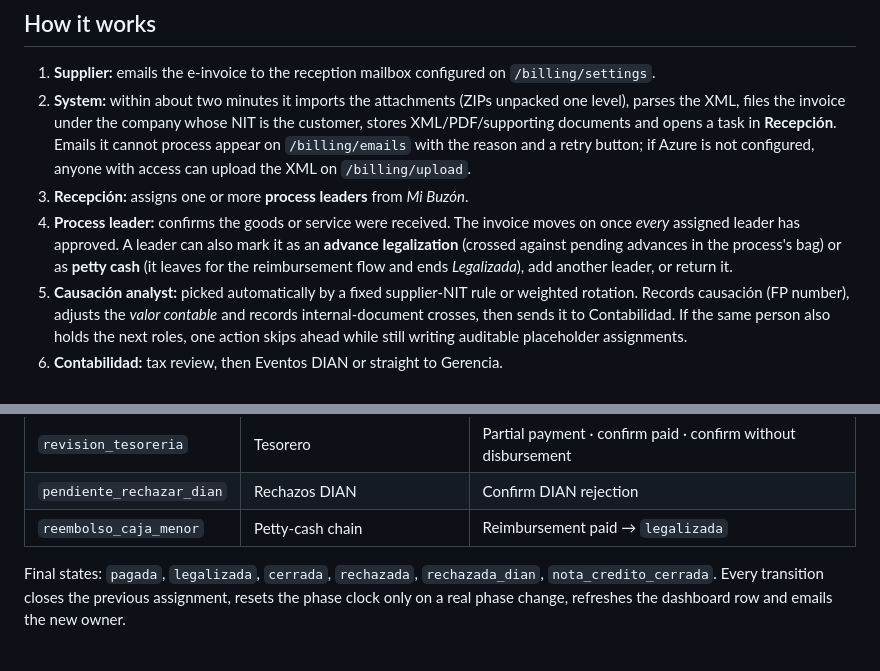
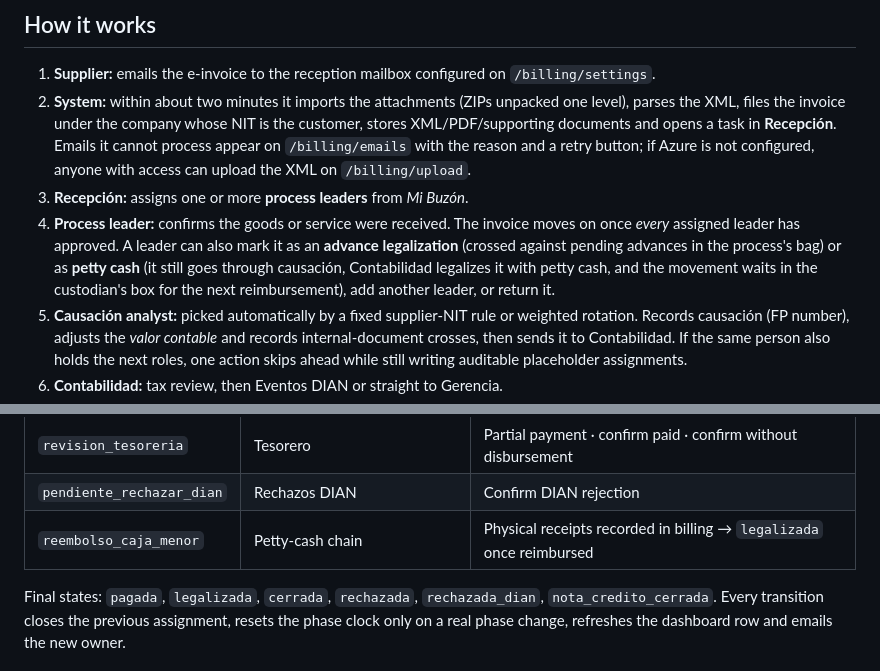
Before and after one commit to sxntixgxs/lab-trxckin, a Markdown page: docs/billing.md, 2 parts joined by grey strips. GitHub-like rendering.

```diff
--- a/docs/billing.md
+++ b/docs/billing.md
@@ -41,7 +41,7 @@ I designed and built the module end to end as part of Lab Trxckin: the Convex da
 1. **Supplier:** emails the e-invoice to the reception mailbox configured on `/billing/settings`.
 2. **System:** within about two minutes it imports the attachments (ZIPs unpacked one level), parses the XML, files the invoice under the company whose NIT is the customer, stores XML/PDF/supporting documents and opens a task in **Recepción**. Emails it cannot process appear on `/billing/emails` with the reason and a retry button; if Azure is not configured, anyone with access can upload the XML on `/billing/upload`.
 3. **Recepción:** assigns one or more **process leaders** from *Mi Buzón*.
-4. **Process leader:** confirms the goods or service were received. The invoice moves on once *every* assigned leader has approved. A leader can also mark it as an **advance legalization** (crossed against pending advances in the process's bag) or as **petty cash** (it leaves for the reimbursement flow and ends *Legalizada*), add another leader, or return it.
+4. **Process leader:** confirms the goods or service were received. The invoice moves on once *every* assigned leader has approved. A leader can also mark it as an **advance legalization** (crossed against pending advances in the process's bag) or as **petty cash** (it still goes through causación, Contabilidad legalizes it with petty cash, and the movement waits in the custodian's box for the next reimbursement), add another leader, or return it.
 5. **Causación analyst:** picked automatically by a fixed supplier-NIT rule or weighted rotation. Records causación (FP number), adjusts the *valor contable* and records internal-document crosses, then sends it to Contabilidad. If the same person also holds the next roles, one action skips ahead while still writing auditable placeholder assignments.
 6. **Contabilidad:** tax review, then Eventos DIAN or straight to Gerencia.
 7. **Eventos DIAN:** a manual DIAN step; forwards to Gerencia or legalizes an invoice that is fully covered.
@@ -83,7 +83,7 @@ One task per invoice, many assignments grouped per phase, and an append-only aud
 | `gerencia` | Gerencia | Approve to Tesorería · reroute to any phase and user · return |
 | `revision_tesoreria` | Tesorero | Partial payment · confirm paid · confirm without disbursement |
 | `pendiente_rechazar_dian` | Rechazos DIAN | Confirm DIAN rejection |
-| `reembolso_caja_menor` | Petty-cash chain | Reimbursement paid → `legalizada` |
+| `reembolso_caja_menor` | Petty-cash chain | Physical receipts recorded in billing → `legalizada` once reimbursed |
 
 Final states: `pagada`, `legalizada`, `cerrada`, `rechazada`, `rechazada_dian`, `nota_credito_cerrada`. Every transition closes the previous assignment, resets the phase clock only on a real phase change, refreshes the dashboard row and emails the new owner.
 
```
Also changed, not shown: docs/finance.md (+2 -2 lines).
